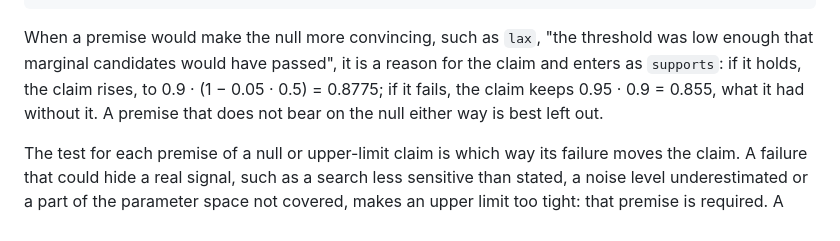
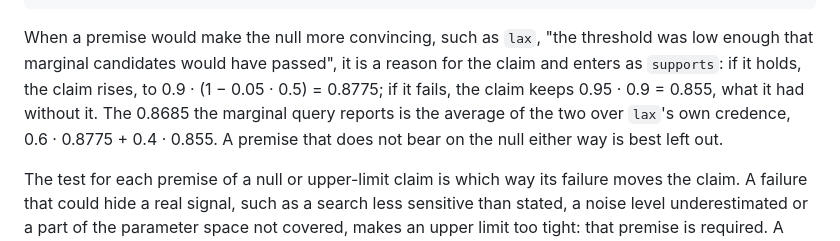
Before and after one commit to isaac-cf-wong/credencegraph, a Markdown page: docs/reading-diagnostics.md, the part around the change. GitHub-like rendering.

Commit message:
docs(diagnostics): explain the marginal credence of a supported null result
Name the marginal 0.8685 in the null-result example as the average of the two conditional answers over the supporting premise's own credence.

```diff
--- a/docs/reading-diagnostics.md
+++ b/docs/reading-diagnostics.md
@@ -134,8 +134,9 @@ When a premise would make the null more convincing, such as `lax`, "the
 threshold was low enough that marginal candidates would have passed", it is a
 reason for the claim and enters as `supports`: if it holds, the claim rises, to
 0.9 · (1 − 0.05 · 0.5) = 0.8775; if it fails, the claim keeps 0.95 · 0.9 =
-0.855, what it had without it. A premise that does not bear on the null either
-way is best left out.
+0.855, what it had without it. The 0.8685 the marginal query reports is the
+average of the two over `lax`'s own credence, 0.6 · 0.8775 + 0.4 · 0.855. A
+premise that does not bear on the null either way is best left out.
 
 The test for each premise of a null or upper-limit claim is which way its
 failure moves the claim. A failure that could hide a real signal, such as a
```
